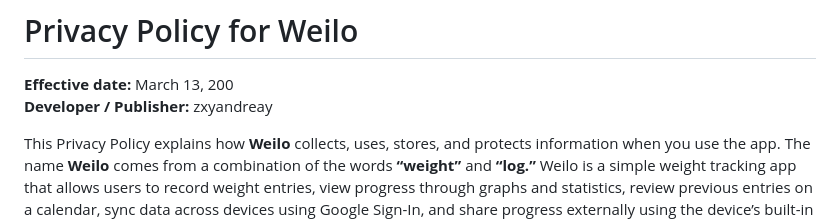
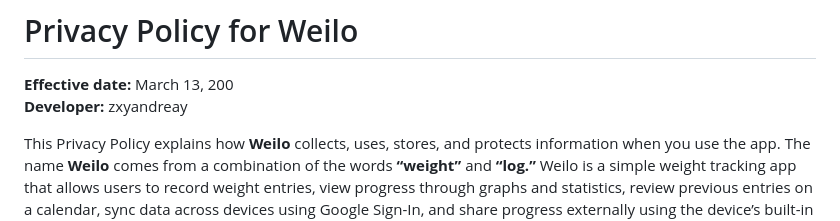
Before and after one commit to zxyandreay/weilo-privacy-policy, a Markdown page: README.md, the part around the change. Drawn GitHub-style.

Commit message:
Update developer information in privacy policy

```diff
--- a/README.md
+++ b/README.md
@@ -1,7 +1,7 @@
 # Privacy Policy for Weilo
 
 **Effective date:** March 13, 200
-**Developer / Publisher:** zxyandreay
+**Developer:** zxyandreay
 
 This Privacy Policy explains how **Weilo** collects, uses, stores, and protects information when you use the app. The name **Weilo** comes from a combination of the words **“weight”** and **“log.”** Weilo is a simple weight tracking app that allows users to record weight entries, view progress through graphs and statistics, review previous entries on a calendar, sync data across devices using Google Sign-In, and share progress externally using the device’s built-in sharing tools.
 
```
